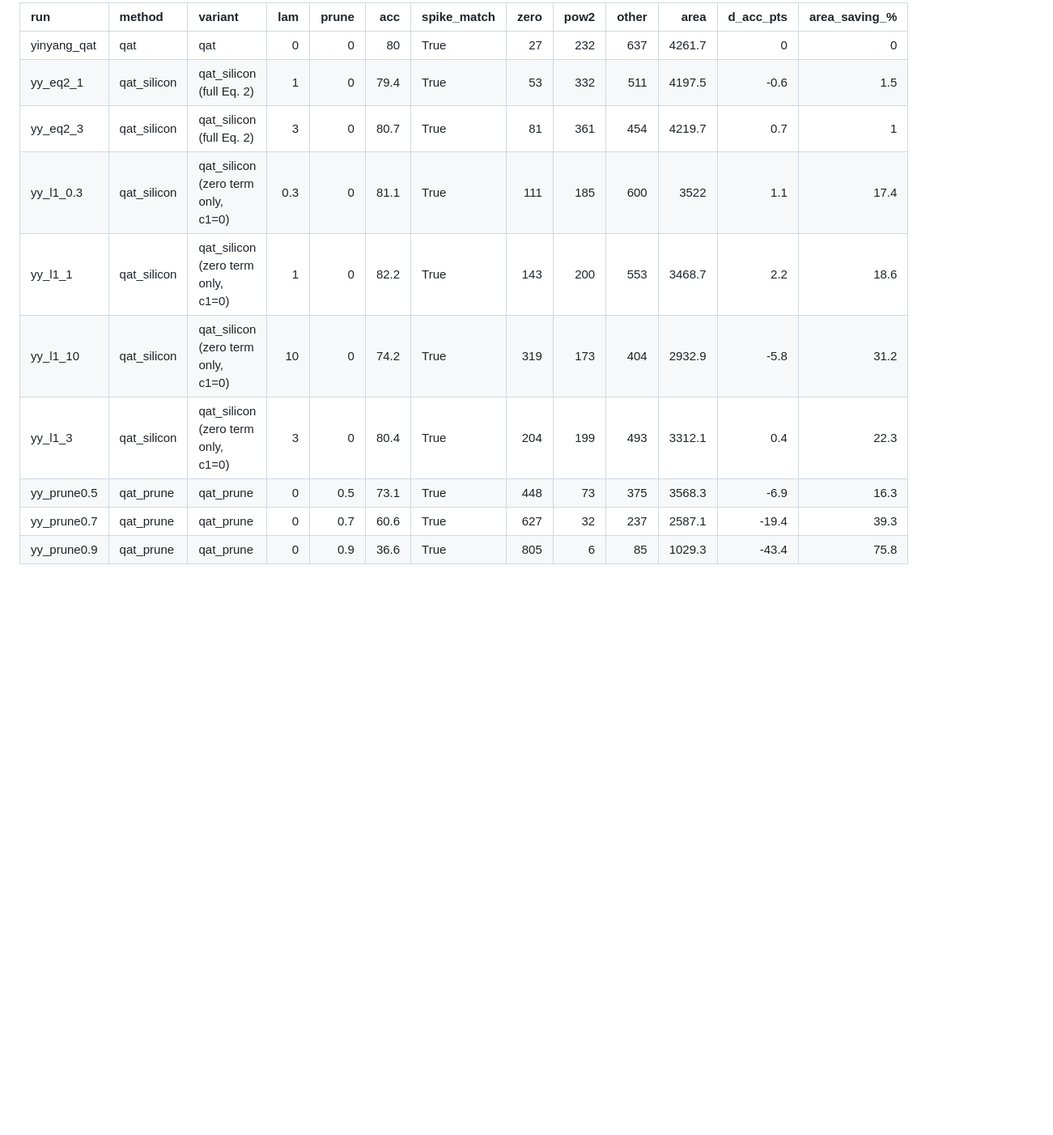
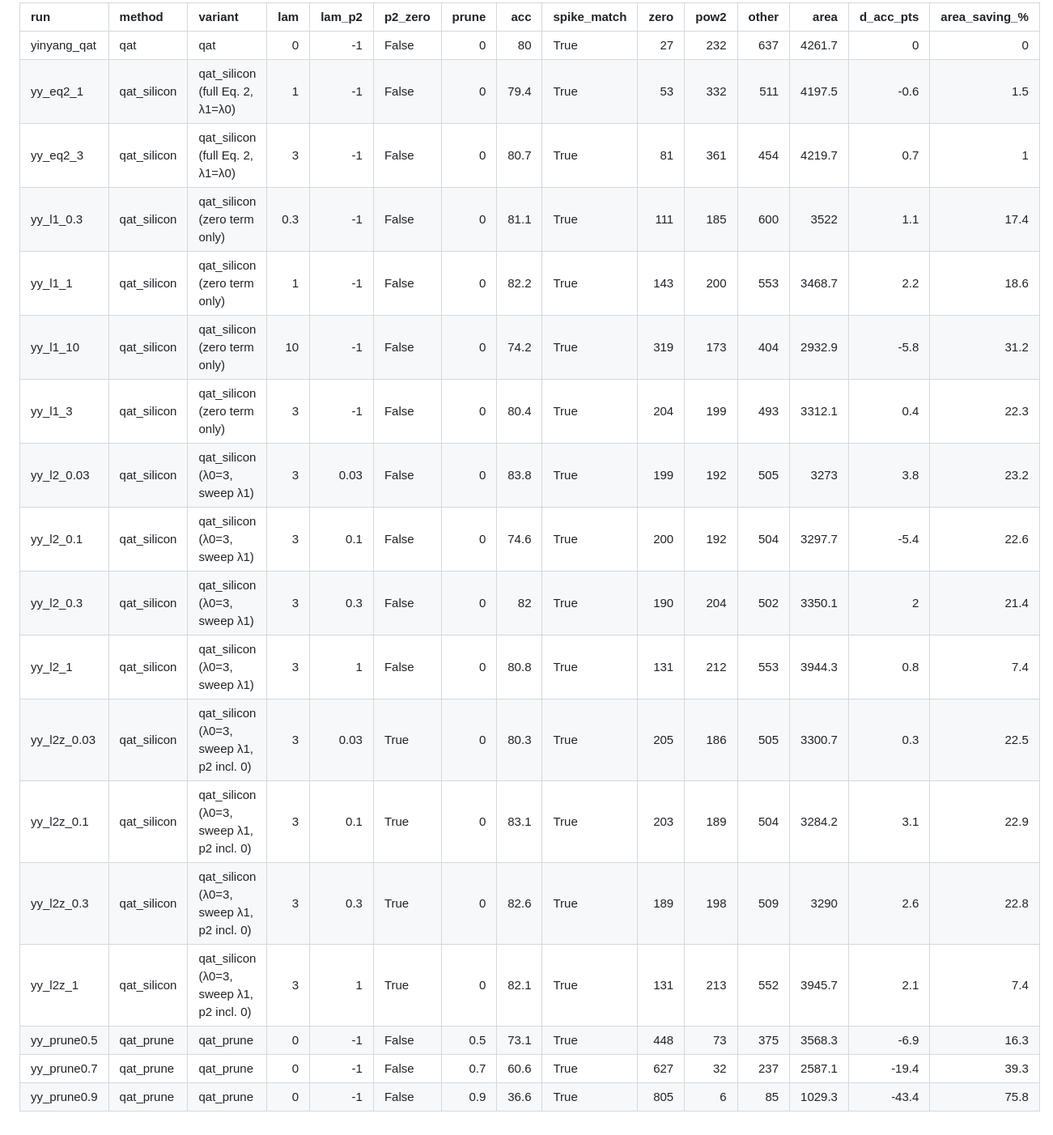
Before and after one commit to wajidali4907/snntorch-to-gds, a Markdown page: results/compare_yinyang.md, the part around the change. Shown at 81% size. Rendered like a GitHub page; blank space fills up the shorter version.

```diff
--- a/results/compare_yinyang.md
+++ b/results/compare_yinyang.md
@@ -1,12 +1,20 @@
-| run         | method      | variant                            |   lam |   prune |   acc | spike_match   |   zero |   pow2 |   other |   area |   d_acc_pts |   area_saving_% |
-|:------------|:------------|:-----------------------------------|------:|--------:|------:|:--------------|-------:|-------:|--------:|-------:|------------:|----------------:|
-| yinyang_qat | qat         | qat                                |   0   |     0   |  80   | True          |     27 |    232 |     637 | 4261.7 |         0   |             0   |
-| yy_eq2_1    | qat_silicon | qat_silicon (full Eq. 2)           |   1   |     0   |  79.4 | True          |     53 |    332 |     511 | 4197.5 |        -0.6 |             1.5 |
-| yy_eq2_3    | qat_silicon | qat_silicon (full Eq. 2)           |   3   |     0   |  80.7 | True          |     81 |    361 |     454 | 4219.7 |         0.7 |             1   |
-| yy_l1_0.3   | qat_silicon | qat_silicon (zero term only, c1=0) |   0.3 |     0   |  81.1 | True          |    111 |    185 |     600 | 3522   |         1.1 |            17.4 |
-| yy_l1_1     | qat_silicon | qat_silicon (zero term only, c1=0) |   1   |     0   |  82.2 | True          |    143 |    200 |     553 | 3468.7 |         2.2 |            18.6 |
-| yy_l1_10    | qat_silicon | qat_silicon (zero term only, c1=0) |  10   |     0   |  74.2 | True          |    319 |    173 |     404 | 2932.9 |        -5.8 |            31.2 |
-| yy_l1_3     | qat_silicon | qat_silicon (zero term only, c1=0) |   3   |     0   |  80.4 | True          |    204 |    199 |     493 | 3312.1 |         0.4 |            22.3 |
-| yy_prune0.5 | qat_prune   | qat_prune                          |   0   |     0.5 |  73.1 | True          |    448 |     73 |     375 | 3568.3 |        -6.9 |            16.3 |
-| yy_prune0.7 | qat_prune   | qat_prune                          |   0   |     0.7 |  60.6 | True          |    627 |     32 |     237 | 2587.1 |       -19.4 |            39.3 |
-| yy_prune0.9 | qat_prune   | qat_prune                          |   0   |     0.9 |  36.6 | True          |    805 |      6 |      85 | 1029.3 |       -43.4 |            75.8 |
+| run         | method      | variant                                  |   lam |   lam_p2 | p2_zero   |   prune |   acc | spike_match   |   zero |   pow2 |   other |   area |   d_acc_pts |   area_saving_% |
+|:------------|:------------|:-----------------------------------------|------:|---------:|:----------|--------:|------:|:--------------|-------:|-------:|--------:|-------:|------------:|----------------:|
+| yinyang_qat | qat         | qat                                      |   0   |    -1    | False     |     0   |  80   | True          |     27 |    232 |     637 | 4261.7 |         0   |             0   |
+| yy_eq2_1    | qat_silicon | qat_silicon (full Eq. 2, λ1=λ0)          |   1   |    -1    | False     |     0   |  79.4 | True          |     53 |    332 |     511 | 4197.5 |        -0.6 |             1.5 |
+| yy_eq2_3    | qat_silicon | qat_silicon (full Eq. 2, λ1=λ0)          |   3   |    -1    | False     |     0   |  80.7 | True          |     81 |    361 |     454 | 4219.7 |         0.7 |             1   |
+| yy_l1_0.3   | qat_silicon | qat_silicon (zero term only)             |   0.3 |    -1    | False     |     0   |  81.1 | True          |    111 |    185 |     600 | 3522   |         1.1 |            17.4 |
+| yy_l1_1     | qat_silicon | qat_silicon (zero term only)             |   1   |    -1    | False     |     0   |  82.2 | True          |    143 |    200 |     553 | 3468.7 |         2.2 |            18.6 |
+| yy_l1_10    | qat_silicon | qat_silicon (zero term only)             |  10   |    -1    | False     |     0   |  74.2 | True          |    319 |    173 |     404 | 2932.9 |        -5.8 |            31.2 |
+| yy_l1_3     | qat_silicon | qat_silicon (zero term only)             |   3   |    -1    | False     |     0   |  80.4 | True          |    204 |    199 |     493 | 3312.1 |         0.4 |            22.3 |
+| yy_l2_0.03  | qat_silicon | qat_silicon (λ0=3, sweep λ1)             |   3   |     0.03 | False     |     0   |  83.8 | True          |    199 |    192 |     505 | 3273   |         3.8 |            23.2 |
+| yy_l2_0.1   | qat_silicon | qat_silicon (λ0=3, sweep λ1)             |   3   |     0.1  | False     |     0   |  74.6 | True          |    200 |    192 |     504 | 3297.7 |        -5.4 |            22.6 |
+| yy_l2_0.3   | qat_silicon | qat_silicon (λ0=3, sweep λ1)             |   3   |     0.3  | False     |     0   |  82   | True          |    190 |    204 |     502 | 3350.1 |         2   |            21.4 |
+| yy_l2_1     | qat_silicon | qat_silicon (λ0=3, sweep λ1)             |   3   |     1    | False     |     0   |  80.8 | True          |    131 |    212 |     553 | 3944.3 |         0.8 |             7.4 |
+| yy_l2z_0.03 | qat_silicon | qat_silicon (λ0=3, sweep λ1, p2 incl. 0) |   3   |     0.03 | True      |     0   |  80.3 | True          |    205 |    186 |     505 | 3300.7 |         0.3 |            22.5 |
+| yy_l2z_0.1  | qat_silicon | qat_silicon (λ0=3, sweep λ1, p2 incl. 0) |   3   |     0.1  | True      |     0   |  83.1 | True          |    203 |    189 |     504 | 3284.2 |         3.1 |            22.9 |
+| yy_l2z_0.3  | qat_silicon | qat_silicon (λ0=3, sweep λ1, p2 incl. 0) |   3   |     0.3  | True      |     0   |  82.6 | True          |    189 |    198 |     509 | 3290   |         2.6 |            22.8 |
+| yy_l2z_1    | qat_silicon | qat_silicon (λ0=3, sweep λ1, p2 incl. 0) |   3   |     1    | True      |     0   |  82.1 | True          |    131 |    213 |     552 | 3945.7 |         2.1 |             7.4 |
+| yy_prune0.5 | qat_prune   | qat_prune                                |   0   |    -1    | False     |     0.5 |  73.1 | True          |    448 |     73 |     375 | 3568.3 |        -6.9 |            16.3 |
+| yy_prune0.7 | qat_prune   | qat_prune                                |   0   |    -1    | False     |     0.7 |  60.6 | True          |    627 |     32 |     237 | 2587.1 |       -19.4 |            39.3 |
+| yy_prune0.9 | qat_prune   | qat_prune                                |   0   |    -1    | False     |     0.9 |  36.6 | True          |    805 |      6 |      85 | 1029.3 |       -43.4 |            75.8 |
```
Also changed, not shown: README.md (+30 -0 lines), results/compare_yinyang.png, 1 other file.
